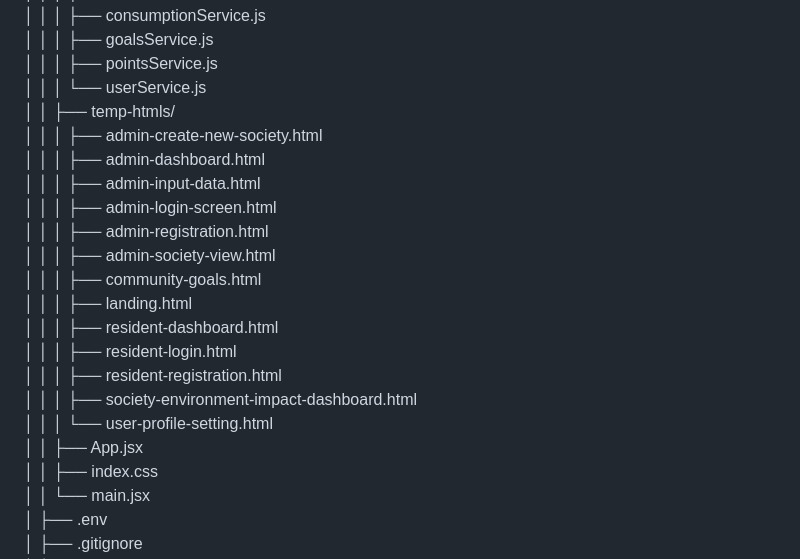
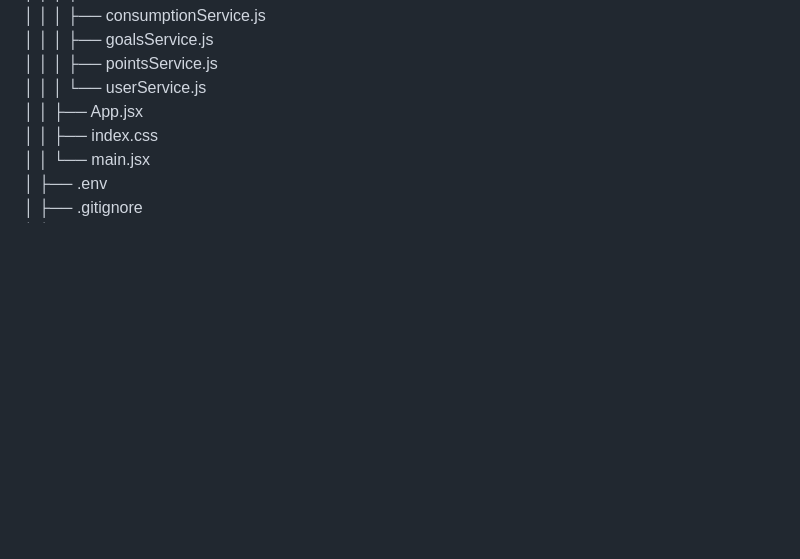
Before and after one commit to Ashmit72061/Tech-Savies-dev-Duel-, a Markdown page: README.md, the part around the change. Drawn GitHub-style; blank space fills up the shorter version.

```diff
--- a/README.md
+++ b/README.md
@@ -150,20 +150,6 @@ This leads to excessive waste, higher costs, and a degrading local ecological zo
 │   │   │   ├── goalsService.js
 │   │   │   ├── pointsService.js
 │   │   │   └── userService.js
-│   │   ├── temp-htmls/
-│   │   │   ├── admin-create-new-society.html
-│   │   │   ├── admin-dashboard.html
-│   │   │   ├── admin-input-data.html
-│   │   │   ├── admin-login-screen.html
-│   │   │   ├── admin-registration.html
-│   │   │   ├── admin-society-view.html
-│   │   │   ├── community-goals.html
-│   │   │   ├── landing.html
-│   │   │   ├── resident-dashboard.html
-│   │   │   ├── resident-login.html
-│   │   │   ├── resident-registration.html
-│   │   │   ├── society-environment-impact-dashboard.html
-│   │   │   └── user-profile-setting.html
 │   │   ├── App.jsx
 │   │   ├── index.css
 │   │   └── main.jsx
```
